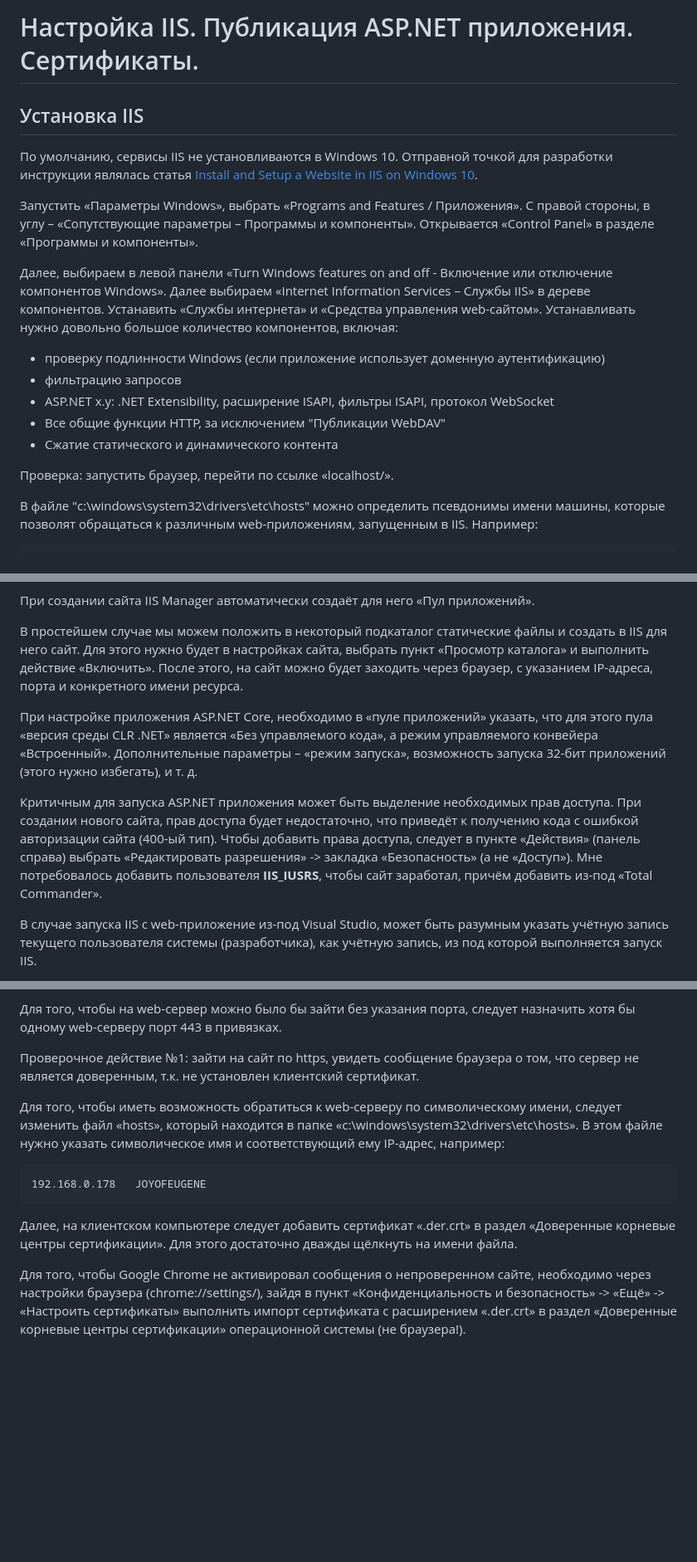
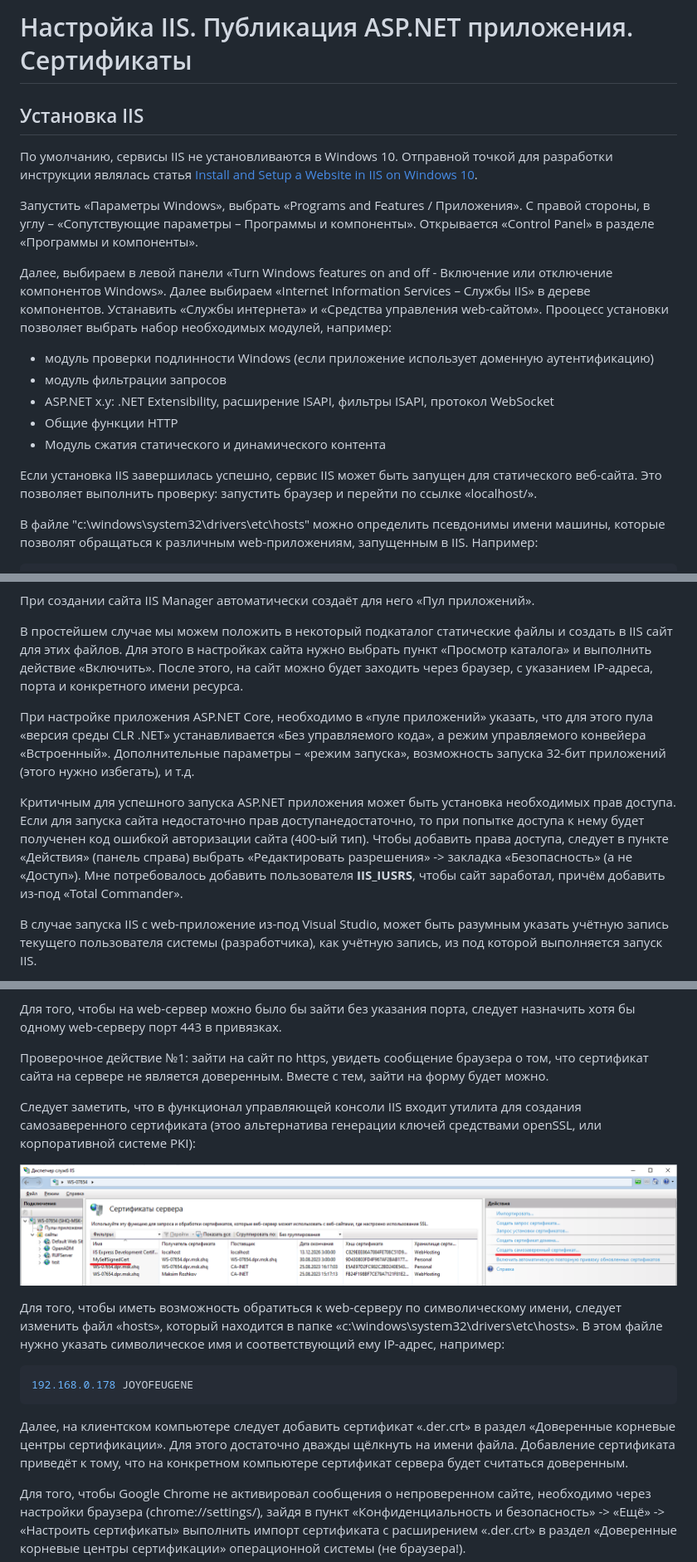
Before and after one commit to Kerminator1973/WebDevelopment, a Markdown page: iis.md, 3 parts joined by grey strips. Shown: that part at 83% size. GitHub-like rendering; pictures changed too: images/CreateSelfSignedCertInIIS.png (added); blank space fills up the shorter version.

Commit message:
Внесены уточнения в инструкцию по развертыванию IIS

````diff
--- a/iis.md
+++ b/iis.md
@@ -1,4 +1,4 @@
-# Настройка IIS. Публикация ASP.NET приложения. Сертификаты.
+# Настройка IIS. Публикация ASP.NET приложения. Сертификаты
 
 ## Установка IIS
 
@@ -6,15 +6,15 @@
 
 Запустить «Параметры Windows», выбрать «Programs and Features / Приложения». С правой стороны, в углу – «Сопутствующие параметры – Программы и компоненты». Открывается «Control Panel» в разделе «Программы и компоненты».
 
-Далее, выбираем в левой панели «Turn Windows features on and off - Включение или отключение компонентов Windows». Далее выбираем «Internet Information Services – Службы IIS» в дереве компонентов. Устанавить «Службы интернета» и «Средства управления web-сайтом». Устанавливать нужно довольно большое количество компонентов, включая:
+Далее, выбираем в левой панели «Turn Windows features on and off - Включение или отключение компонентов Windows». Далее выбираем «Internet Information Services – Службы IIS» в дереве компонентов. Устанавить «Службы интернета» и «Средства управления web-сайтом». Прооцесс установки позволяет выбрать набор необходимых модулей, например:
 
-* проверку подлинности Windows (если приложение использует доменную аутентификацию)
-* фильтрацию запросов
+* модуль проверки подлинности Windows (если приложение использует доменную аутентификацию)
+* модуль фильтрации запросов
 * ASP.NET x.y: .NET Extensibility, расширение ISAPI, фильтры ISAPI, протокол WebSocket
-* Все общие функции HTTP, за исключением "Публикации WebDAV"
-* Сжатие статического и динамического контента
+* Общие функции HTTP
+* Модуль сжатия статического и динамического контента
 
-Проверка: запустить браузер, перейти по ссылке «localhost/».
+Если установка IIS завершилась успешно, сервис IIS может быть запущен для статического веб-сайта. Это позволяет выполнить проверку: запустить браузер и перейти по ссылке «localhost/».
 
 В файле "c:\windows\system32\drivers\etc\hosts" можно определить псевдонимы имени машины, которые позволят обращаться к различным web-приложениям, запущенным в IIS. Например:
 
@@ -94,11 +95,11 @@ openssl pkcs12 -in localhost.pfx -clcerts -nokeys -out cert.pem
 
 При создании сайта IIS Manager автоматически создаёт для него «Пул приложений».
 
-В простейшем случае мы можем положить в некоторый подкаталог статические файлы и создать в IIS для него сайт. Для этого нужно будет в настройках сайта, выбрать пункт «Просмотр каталога» и выполнить действие «Включить». После этого, на сайт можно будет заходить через браузер, с указанием IP-адреса, порта и конкретного имени ресурса.
+В простейшем случае мы можем положить в некоторый подкаталог статические файлы и создать в IIS сайт для этих файлов. Для этого в настройках сайта нужно выбрать пункт «Просмотр каталога» и выполнить действие «Включить». После этого, на сайт можно будет заходить через браузер, с указанием IP-адреса, порта и конкретного имени ресурса.
 
-При настройке приложения ASP.NET Core, необходимо в «пуле приложений» указать, что для этого пула «версия среды CLR .NET» является «Без управляемого кода», а режим управляемого конвейера «Встроенный». Дополнительные параметры – «режим запуска», возможность запуска 32-бит приложений (этого нужно избегать), и т. д.
+При настройке приложения ASP.NET Core, необходимо в «пуле приложений» указать, что для этого пула «версия среды CLR .NET» устанавливается «Без управляемого кода», а режим управляемого конвейера «Встроенный». Дополнительные параметры – «режим запуска», возможность запуска 32-бит приложений (этого нужно избегать), и т.д.
 
-Критичным для запуска ASP.NET приложения может быть выделение необходимых прав доступа. При создании нового сайта, прав доступа будет недостаточно, что приведёт к получению кода с ошибкой авторизации сайта (400-ый тип). Чтобы добавить права доступа, следует в пункте «Действия» (панель справа) выбрать «Редактировать разрешения» -> закладка «Безопасность» (а не «Доступ»). Мне потребовалось добавить пользователя **IIS_IUSRS**, чтобы сайт заработал, причём добавить из-под «Total Commander».
+Критичным для успешного запуска ASP.NET приложения может быть установка необходимых прав доступа. Если для запуска сайта недостаточно прав доступанедостаточно, то при попытке доступа к нему будет полученен код ошибкой авторизации сайта (400-ый тип). Чтобы добавить права доступа, следует в пункте «Действия» (панель справа) выбрать «Редактировать разрешения» -> закладка «Безопасность» (а не «Доступ»). Мне потребовалось добавить пользователя **IIS_IUSRS**, чтобы сайт заработал, причём добавить из-под «Total Commander».
 
 В случае запуска IIS с web-приложение из-под Visual Studio, может быть разумным указать учётную запись текущего пользователя системы (разработчика), как учётную запись, из под которой выполняется запуск IIS.
 
@@ -175,15 +176,19 @@ openssl pkcs12 -in localhost.pfx -clcerts -nokeys -out cert.pem
 
 Для того, чтобы на web-сервер можно было бы зайти без указания порта, следует назначить хотя бы одному web-серверу порт 443 в привязках.
 
-Проверочное действие №1: зайти на сайт по https, увидеть сообщение браузера о том, что сервер не является доверенным, т.к. не установлен клиентский сертификат.
+Проверочное действие №1: зайти на сайт по https, увидеть сообщение браузера о том, что сертификат сайта на сервере не является доверенным. Вместе с тем, зайти на форму будет можно.
+
+Следует заметить, что в функционал управляющей консоли IIS входит утилита для создания самозаверенного сертификата (этоо альтернатива генерации ключей средствами openSSL, или корпоративной системе PKI):
+
+![Настройка сертификатов](/images/CreateSelfSignedCertInIIS.png)
 
 Для того, чтобы иметь возможность обратиться к web-серверу по символическому имени, следует изменить файл «hosts», который находится в папке «c:\windows\system32\drivers\etc\hosts». В этом файле нужно указать символическое имя и соответствующий ему IP-адрес, например:
 
-```
-192.168.0.178	JOYOFEUGENE
+``` shell
+192.168.0.178 JOYOFEUGENE
 ```
 
-Далее, на клиентском компьютере следует добавить сертификат «.der.crt» в раздел «Доверенные корневые центры сертификации». Для этого достаточно дважды щёлкнуть на имени файла.
+Далее, на клиентском компьютере следует добавить сертификат «.der.crt» в раздел «Доверенные корневые центры сертификации». Для этого достаточно дважды щёлкнуть на имени файла. Добавление сертификата приведёт к тому, что на конкретном компьютере сертификат сервера будет считаться доверенным.
 
 Для того, чтобы Google Chrome не активировал сообщения о непроверенном сайте, необходимо через настройки браузера (chrome://settings/), зайдя в пункт «Конфиденциальность и безопасность» -> «Ещё» -> «Настроить сертификаты» выполнить импорт сертификата с расширением «.der.crt» в раздел «Доверенные корневые центры сертификации» операционной системы (не браузера!).
 
````
Also changed, not shown: other parts of iis.md (+8 -7 lines).
